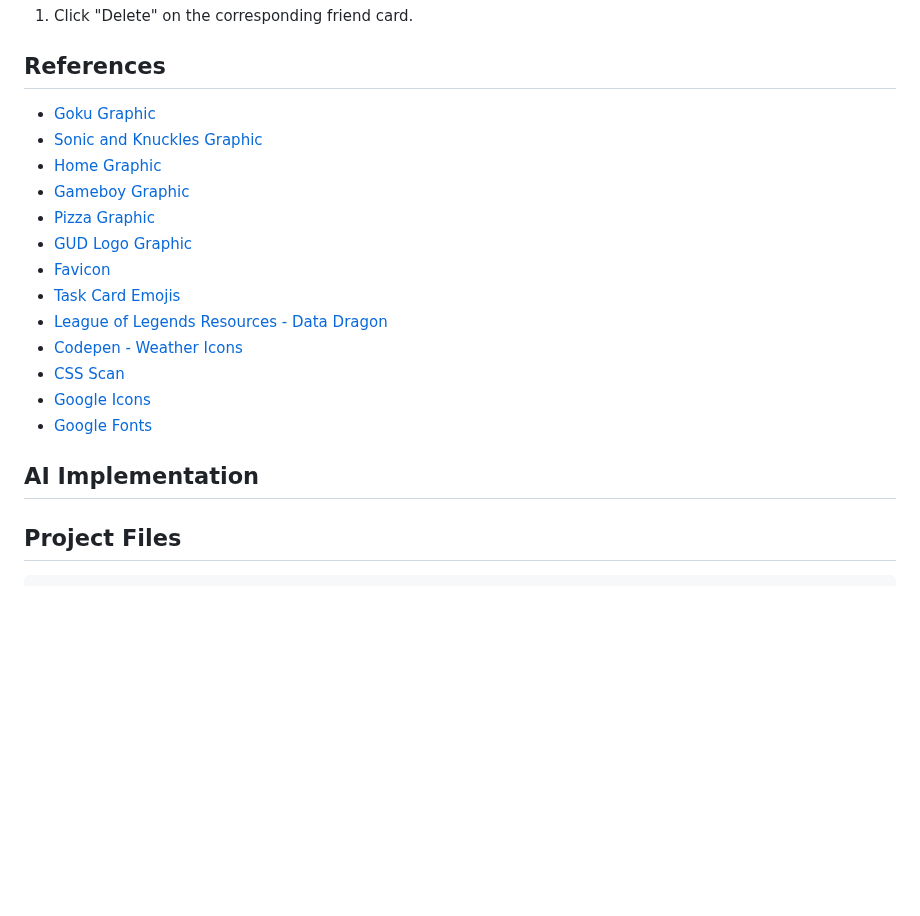
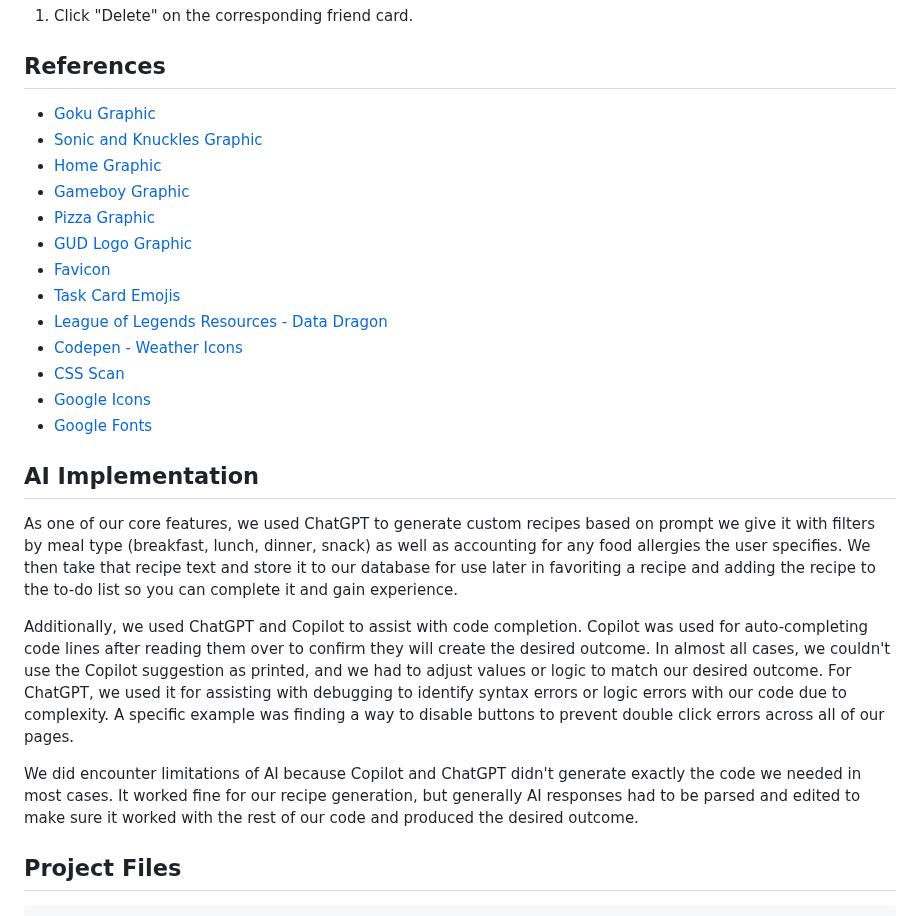
Before and after one commit to TommyJu/2800-202410-DTC14, a Markdown page: README.md, the part around one of its changes. Drawn GitHub-style; blank space fills up the shorter version.

````diff
--- a/README.md
+++ b/README.md
@@ -284,6 +284,11 @@ Note: Recipes can also be added to the to-do list from the favourite recipes mod
 - [Google Fonts](https://fonts.google.com/)
 
 ## AI Implementation
+As one of our core features, we used ChatGPT to generate custom recipes based on prompt we give it with filters by meal type (breakfast, lunch, dinner, snack) as well as accounting for any food allergies the user specifies.  We then take that recipe text and store it to our database for use later in favoriting a recipe and adding the recipe to the to-do list so you can complete it and gain experience.
+
+Additionally, we used ChatGPT and Copilot to assist with code completion.  Copilot was used for auto-completing code lines after reading them over to confirm they will create the desired outcome.  In almost all cases, we couldn't use the Copilot suggestion as printed, and we had to adjust values or logic to match our desired outcome.  For ChatGPT, we used it for assisting with debugging to identify syntax errors or logic errors with our code due to complexity.  A specific example was finding a way to disable buttons to prevent double click errors across all of our pages.
+
+We did encounter limitations of AI because Copilot and ChatGPT didn't generate exactly the code we needed in most cases.  It worked fine for our recipe generation, but generally AI responses had to be parsed and edited to make sure it worked with the rest of our code and produced the desired outcome.
 
 ## Project Files
 ```
````
Also changed, not shown: other parts of README.md (+6 -6 lines).
